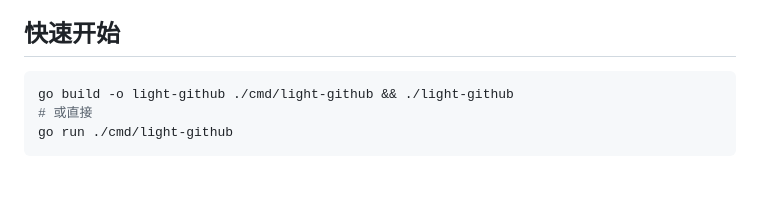
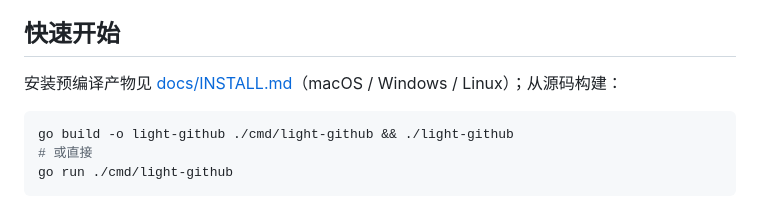
Before and after one commit to mabw/light-github, a Markdown page: README.md, the part around the change. Drawn GitHub-style; blank space fills up the shorter version.

````diff
--- a/README.md
+++ b/README.md
@@ -15,6 +15,8 @@
 - **WSL 友好**：WSL 内一条环境变量即可接入（Watt Toolkit 的 hosts→127.0.0.1 方案会导致 WSL 内 git/curl 完全不可用，本工具无此问题）
 
 ## 快速开始
+
+安装预编译产物见 [docs/INSTALL.md](docs/INSTALL.md)（macOS / Windows / Linux）；从源码构建：
 
 ```bash
 go build -o light-github ./cmd/light-github && ./light-github
````
Also changed, not shown: docs/DEBT.md (+15 -0 lines), docs/INSTALL.md (added, +79 -0 lines).
